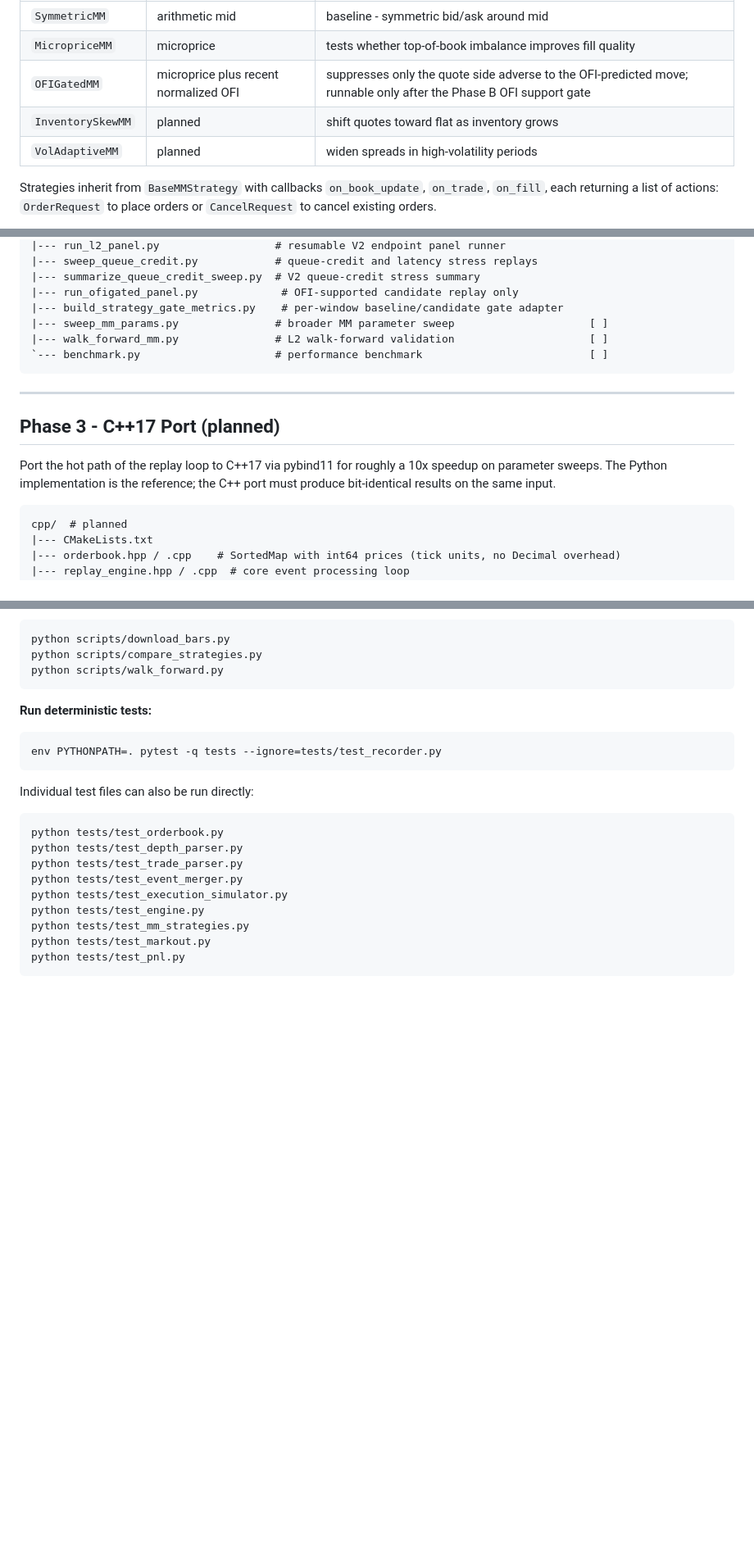
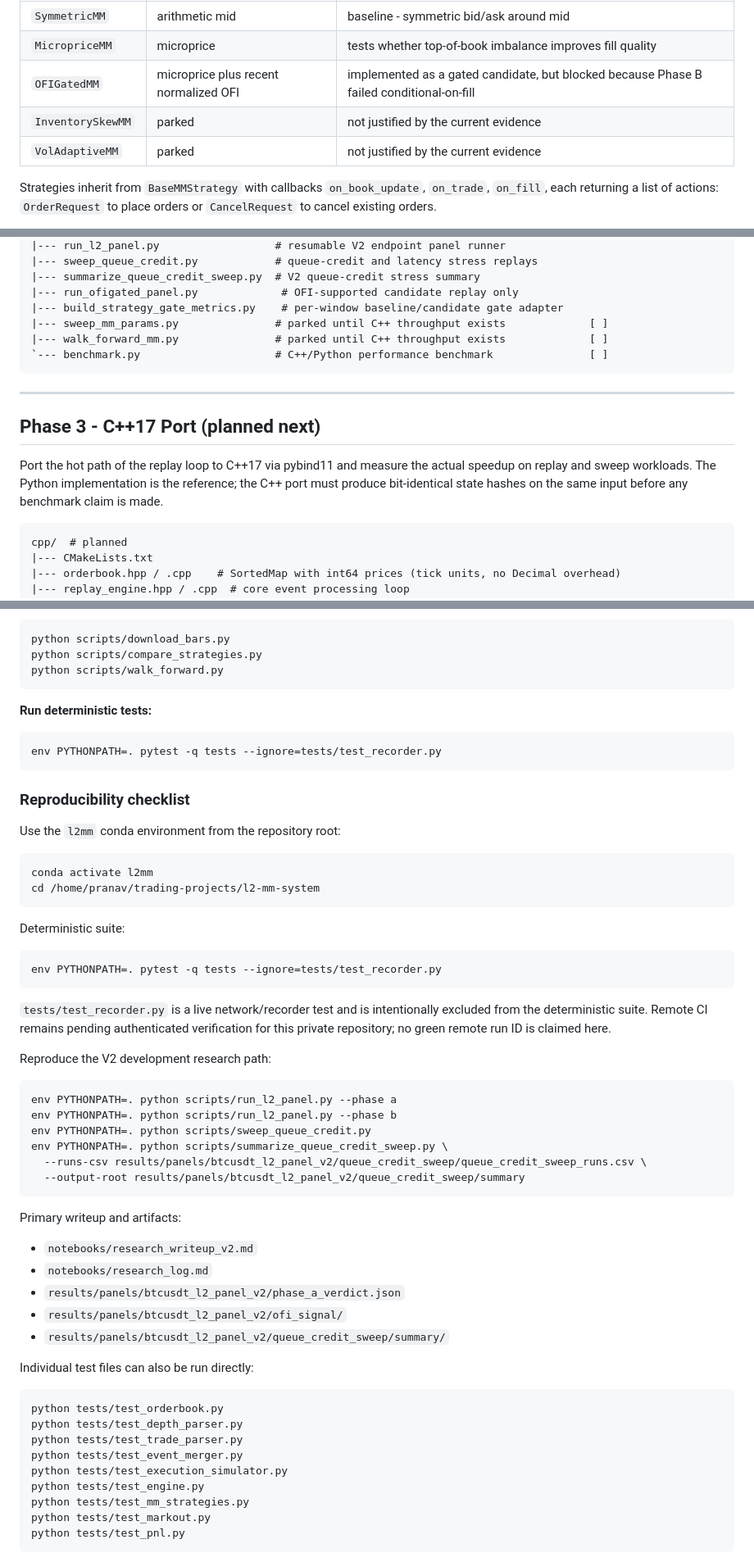
Before and after one commit to pranavpillaiNUS/l2-mm-system, a Markdown page: README.md, 3 parts joined by grey strips. Shown at 82% size. Drawn GitHub-style; blank space fills up the shorter version.

Commit message:
Refresh README after Phase C research arc

````diff
--- a/README.md
+++ b/README.md
@@ -116,9 +116,9 @@ optional quote-throttling via `requote_interval_ms`.
 |---|---|---|
 | `SymmetricMM` | arithmetic mid | baseline - symmetric bid/ask around mid |
 | `MicropriceMM` | microprice | tests whether top-of-book imbalance improves fill quality |
-| `OFIGatedMM` | microprice plus recent normalized OFI | suppresses only the quote side adverse to the OFI-predicted move; runnable only after the Phase B OFI support gate |
-| `InventorySkewMM` | planned | shift quotes toward flat as inventory grows |
-| `VolAdaptiveMM` | planned | widen spreads in high-volatility periods |
+| `OFIGatedMM` | microprice plus recent normalized OFI | implemented as a gated candidate, but blocked because Phase B failed conditional-on-fill |
+| `InventorySkewMM` | parked | not justified by the current evidence |
+| `VolAdaptiveMM` | parked | not justified by the current evidence |
 
 Strategies inherit from `BaseMMStrategy` with callbacks `on_book_update`, `on_trade`, `on_fill`, each returning a list of actions: `OrderRequest` to place orders or `CancelRequest` to cancel existing orders.
 
@@ -260,16 +259,16 @@ scripts/
 |--- summarize_queue_credit_sweep.py  # V2 queue-credit stress summary
 |--- run_ofigated_panel.py             # OFI-supported candidate replay only
 |--- build_strategy_gate_metrics.py    # per-window baseline/candidate gate adapter
-|--- sweep_mm_params.py               # broader MM parameter sweep                     [ ]
-|--- walk_forward_mm.py               # L2 walk-forward validation                     [ ]
-`--- benchmark.py                     # performance benchmark                          [ ]
+|--- sweep_mm_params.py               # parked until C++ throughput exists             [ ]
+|--- walk_forward_mm.py               # parked until C++ throughput exists             [ ]
+`--- benchmark.py                     # C++/Python performance benchmark               [ ]
 ```
 
 ---
 
-## Phase 3 - C++17 Port (planned)
+## Phase 3 - C++17 Port (planned next)
 
-Port the hot path of the replay loop to C++17 via pybind11 for roughly a 10x speedup on parameter sweeps. The Python implementation is the reference; the C++ port must produce bit-identical results on the same input.
+Port the hot path of the replay loop to C++17 via pybind11 and measure the actual speedup on replay and sweep workloads. The Python implementation is the reference; the C++ port must produce bit-identical state hashes on the same input before any benchmark claim is made.
 
 ```
 cpp/  # planned
@@ -328,6 +327,42 @@ python scripts/walk_forward.py
 env PYTHONPATH=. pytest -q tests --ignore=tests/test_recorder.py
 ```
 
+### Reproducibility checklist
+
+Use the `l2mm` conda environment from the repository root:
+
+```bash
+conda activate l2mm
+cd /home/pranav/trading-projects/l2-mm-system
+```
+
+Deterministic suite:
+
+```bash
+env PYTHONPATH=. pytest -q tests --ignore=tests/test_recorder.py
+```
+
+`tests/test_recorder.py` is a live network/recorder test and is intentionally excluded from the deterministic suite. Remote CI remains pending authenticated verification for this private repository; no green remote run ID is claimed here.
+
+Reproduce the V2 development research path:
+
+```bash
+env PYTHONPATH=. python scripts/run_l2_panel.py --phase a
+env PYTHONPATH=. python scripts/run_l2_panel.py --phase b
+env PYTHONPATH=. python scripts/sweep_queue_credit.py
+env PYTHONPATH=. python scripts/summarize_queue_credit_sweep.py \
+  --runs-csv results/panels/btcusdt_l2_panel_v2/queue_credit_sweep/queue_credit_sweep_runs.csv \
+  --output-root results/panels/btcusdt_l2_panel_v2/queue_credit_sweep/summary
+```
+
+Primary writeup and artifacts:
+
+- `notebooks/research_writeup_v2.md`
+- `notebooks/research_log.md`
+- `results/panels/btcusdt_l2_panel_v2/phase_a_verdict.json`
+- `results/panels/btcusdt_l2_panel_v2/ofi_signal/`
+- `results/panels/btcusdt_l2_panel_v2/queue_credit_sweep/summary/`
+
 Individual test files can also be run directly:
 ```bash
 python tests/test_orderbook.py
````
Also changed, not shown: other parts of README.md (+12 -13 lines).
